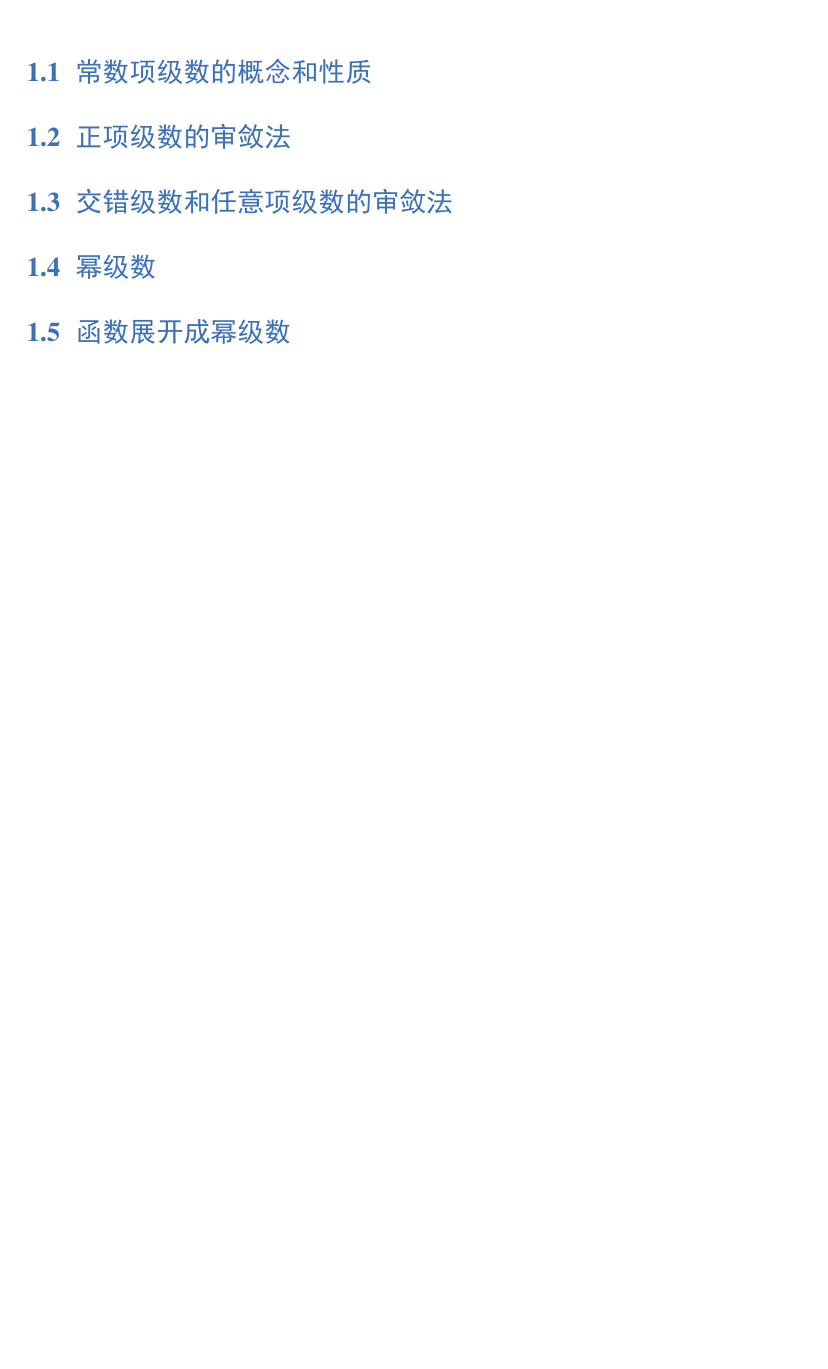
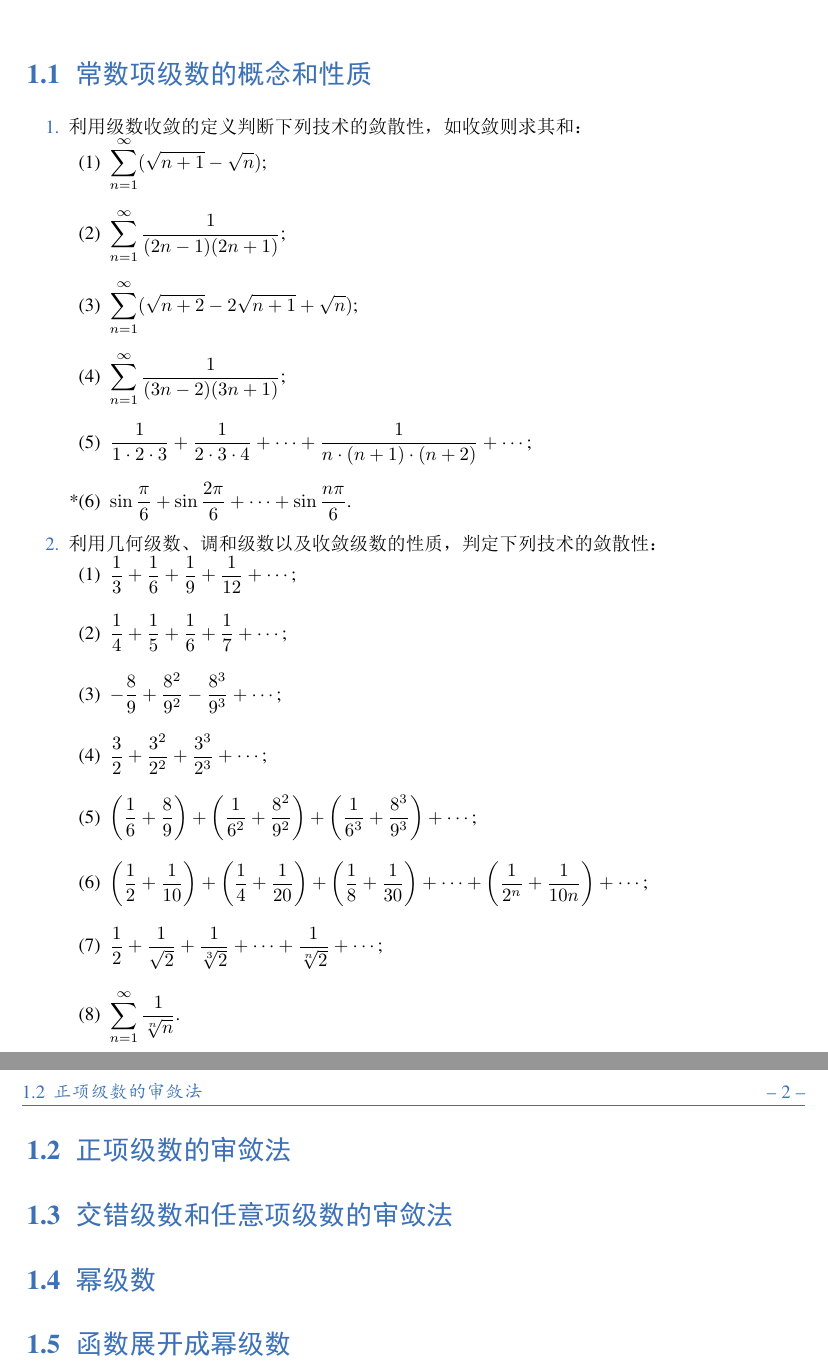
Before and after one commit to Lu0Key/SDU-Calculus, a LaTeX book (main.tex, which reads chapter6.tex): part of page 3 of 7 before the commit and two parts of pages 3 and 4 of 8 after it, the two joined at a grey line, cut so that both start at the same text, the shorter picture padded with empty space. The pictures show the PDF file main.pdf that the author committed with the source.

Commit message:
完成6.1题目

```diff
--- a/chapter6.tex
+++ b/chapter6.tex
@@ -3,6 +3,34 @@
 \chapter{无穷级数}\label{cha:6}
 
 \section{常数项级数的概念和性质}
+
+
+\begin{enumerate}\setlength{\itemsep}{7pt}
+
+\item 利用级数收敛的定义判断下列技术的敛散性，如收敛则求其和：
+
+\begin{enumerate}\setlength{\itemsep}{8pt}
+    \item[(1)] $\displaystyle \sum_{n=1}^{\infty}(\sqrt{n+1}-\sqrt{n})$;
+    \item[(2)] $\displaystyle \sum_{n=1}^{\infty}\dfrac{1}{(2n-1)(2n+1)}$;
+    \item[(3)] $\displaystyle \sum_{n=1}^{\infty}(\sqrt{n+2}-2\sqrt{n+1}+\sqrt{n})$;
+    \item[(4)] $\displaystyle \sum_{n=1}^{\infty}\dfrac{1}{(3n-2)(3n+1)}$;
+    \item[(5)] $\dfrac{1}{1\cdot2\cdot3}+\dfrac{1}{2\cdot3\cdot4}+\cdots+\dfrac{1}{n\cdot(n+1)\cdot(n+2)}+\cdots$;
+    \item[*(6)] $\sin\dfrac{\pi}{6}+\sin\dfrac{2\pi}{6}+\cdots+\sin\dfrac{n\pi}{6}$.
+\end{enumerate}
+
+\item 利用几何级数、调和级数以及收敛级数的性质，判定下列技术的敛散性：
+\begin{enumerate}[(1)]\setlength{\itemsep}{10pt}
+    \item $\dfrac{1}{3}+\dfrac{1}{6}+\dfrac{1}{9}+\dfrac{1}{12}+\cdots$;
+    \item $\dfrac{1}{4}+\dfrac{1}{5}+\dfrac{1}{6}+\dfrac{1}{7}+\cdots$;
+    \item $-\dfrac{8}{9}+\dfrac{8^2}{9^2}-\dfrac{8^3}{9^3}+\cdots$;
+    \item $\dfrac{3}{2}+\dfrac{3^2}{2^2}+\dfrac{3^3}{2^3}+\cdots$;
+    \item $\left(\dfrac{1}{6}+\dfrac{8}{9}\right)+\left(\dfrac{1}{6^2}+\dfrac{8^2}{9^2}\right)+\left(\dfrac{1}{6^3}+\dfrac{8^3}{9^3}\right)+\cdots$;
+    \item $\left(\dfrac{1}{2}+\dfrac{1}{10}\right)+\left(\dfrac{1}{4}+\dfrac{1}{20}\right)+\left(\dfrac{1}{8}+\dfrac{1}{30}\right)+\cdots+\left(\dfrac{1}{2^n}+\dfrac{1}{10n}\right)+\cdots$;
+    \item $\dfrac{1}{2}+\dfrac{1}{\sqrt{2}}+\dfrac{1}{\sqrt[3]{2}}+\cdots+\dfrac{1}{\sqrt[n]{2}}+\cdots$;
+    \item $\displaystyle\sum_{n=1}^{\infty}\dfrac{1}{\sqrt[n]{n}}$.
+\end{enumerate}
+\end{enumerate}
+
 
 \section{正项级数的审敛法}
 
```
Also changed, not shown: elegantbook.cls (+1 -1 lines), main.pdf.
